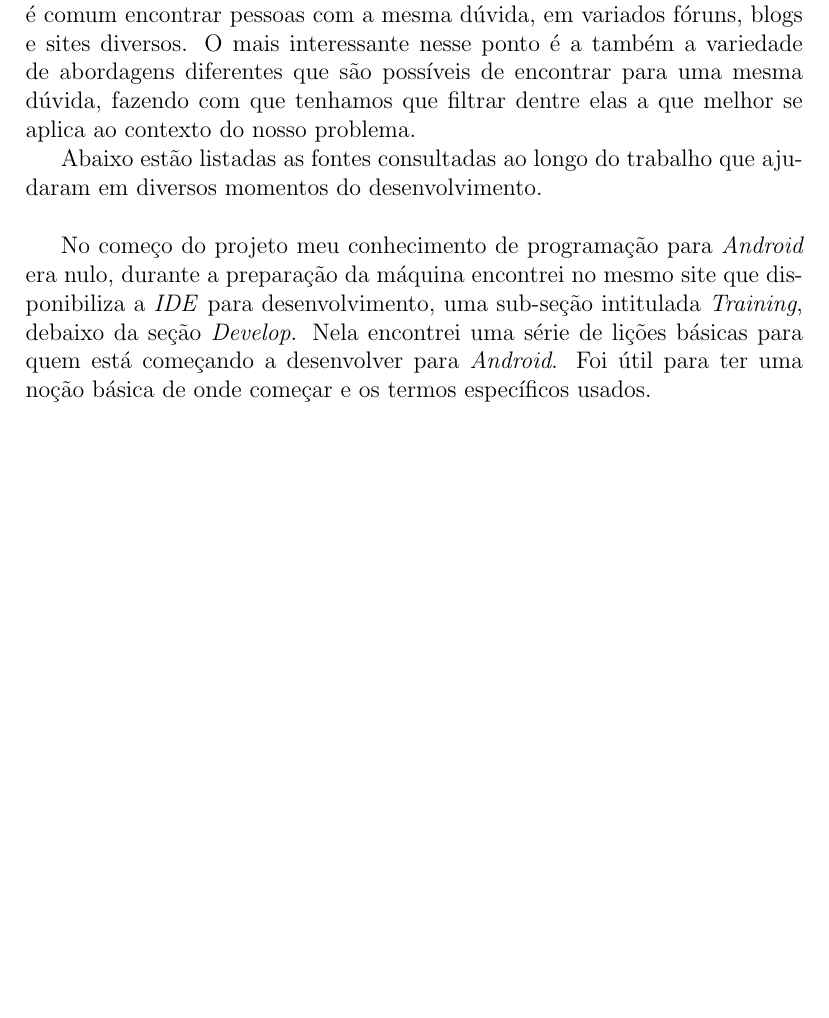
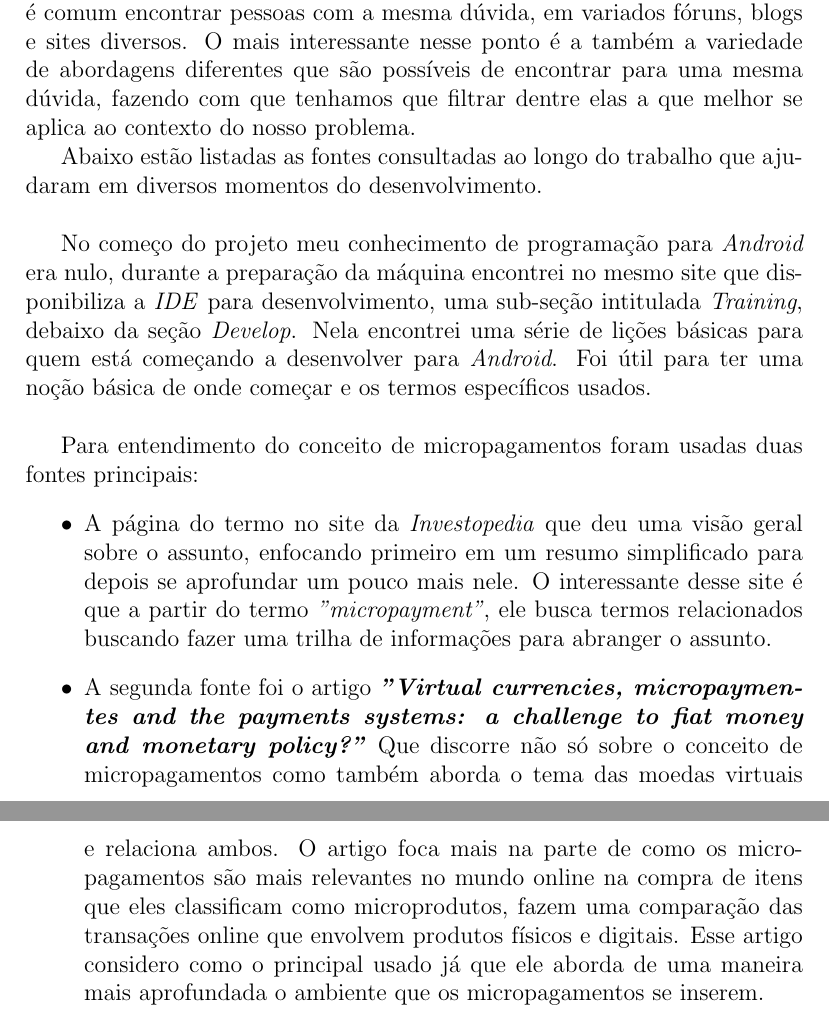
Before and after one commit to brunoshimada/tcc_relatorio, a LaTeX paper (report.tex): part of page 8 of 8 before the commit and two parts of pages 8 and 9 of 9 after it, the two joined at a grey line, cut so that both start at the same text, the shorter picture padded with empty space. Compiled offline with pdfLaTeX.

Commit message:
Mais revisão bibliografica, still going

```diff
--- a/report.tex
+++ b/report.tex
@@ -94,6 +94,17 @@ Ao longo do desenvolvimento do aplicativo, em diversos momentos apareceram d\'uv
 Abaixo est\~ao listadas as fontes consultadas ao longo do trabalho que ajudaram em diversos momentos do desenvolvimento.
 \newline
 
+
+% link do training para android
 No come\c{c}o do projeto meu conhecimento de programa\c{c}\~ao para \textit{Android} era nulo, durante a prepara\c{c}\~ao da m\'aquina encontrei no mesmo site que disponibiliza a \textit{IDE} para desenvolvimento, uma sub-se\c{c}\~ao intitulada \textit{Training}, debaixo da se\c{c}\~ao \textit{Develop}. Nela encontrei uma s\'erie de li\c{c}\~oes b\'asicas para quem est\'a come\c{c}ando a desenvolver para \textit{Android}. Foi \'util para ter uma no\c{c}\~ao b\'asica de onde come\c{c}ar e os termos espec\'ificos usados.
+\newline
 
+
+Para entendimento do conceito de micropagamentos foram usadas duas fontes principais:
+\begin{itemize}
+	%link pagina da investopedia
+\item A p\'agina do termo no site da \textit{Investopedia} que deu uma vis\~ao geral sobre o assunto, enfocando primeiro em um resumo simplificado para depois se aprofundar um pouco mais nele. O interessante desse site \'e que a partir do termo \textit{"micropayment"}, ele busca termos relacionados buscando fazer uma trilha de informa\c{c}\~oes para abranger o assunto.
+%link do livro
+\item A segunda fonte foi o artigo \textbf{\textit{"Virtual currencies, micropaymentes and the payments systems: a challenge to fiat money and monetary policy?"}} Que discorre n\~ao s\'o sobre o conceito de micropagamentos como tamb\'em aborda o tema das moedas virtuais e relaciona ambos. O artigo foca mais na parte de como os micropagamentos s\~ao mais relevantes no mundo online na compra de itens que eles classificam como microprodutos, fazem uma compara\c{c}\~ao das transa\c{c}\~oes online que envolvem produtos f\'isicos e digitais. Esse artigo considero como o principal usado j\'a que ele aborda de uma maneira mais aprofundada o ambiente que os micropagamentos se inserem.
+\end{itemize}
 \end{document}
```
Also changed, not shown: report.pdf, 2 other files.
